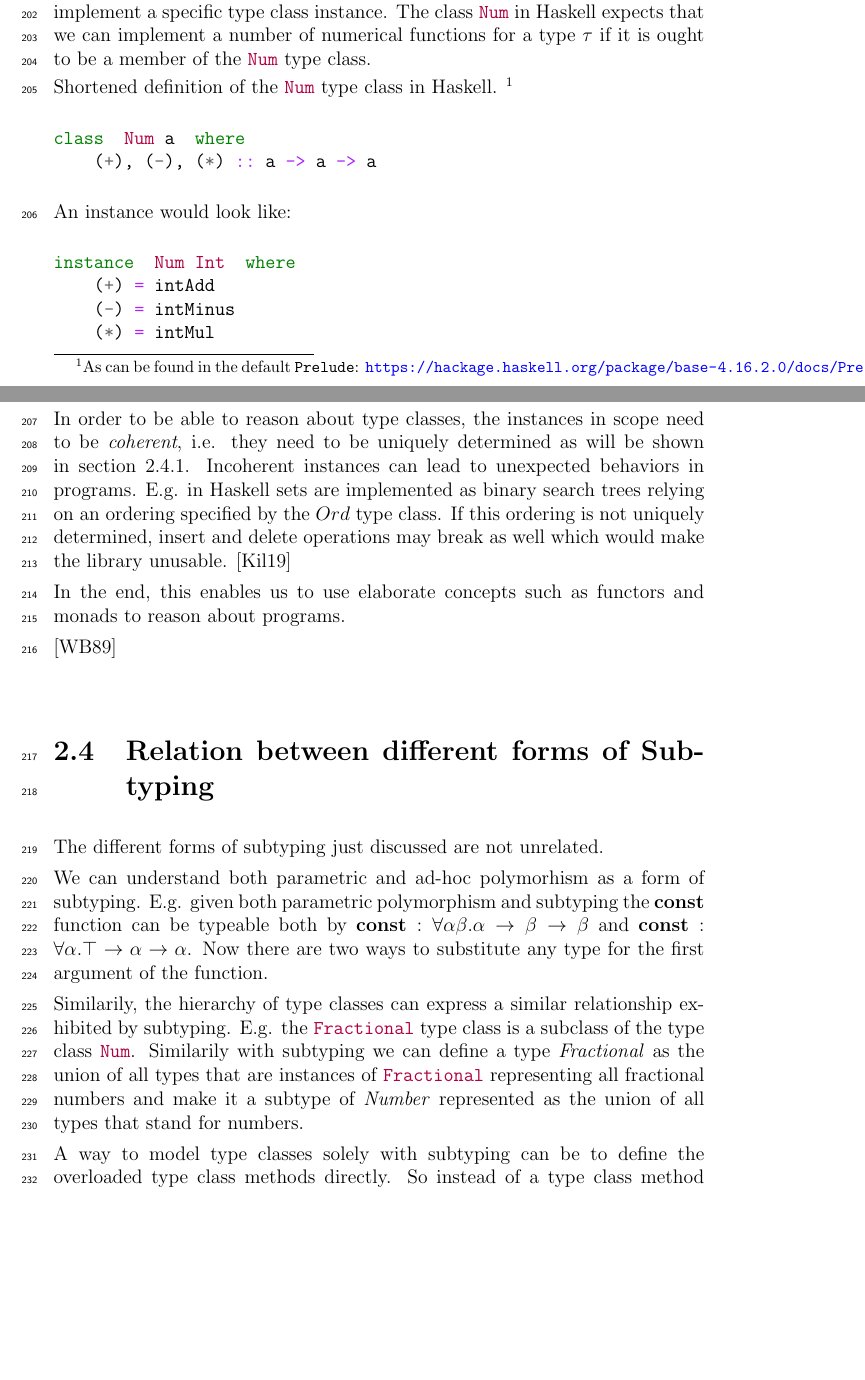
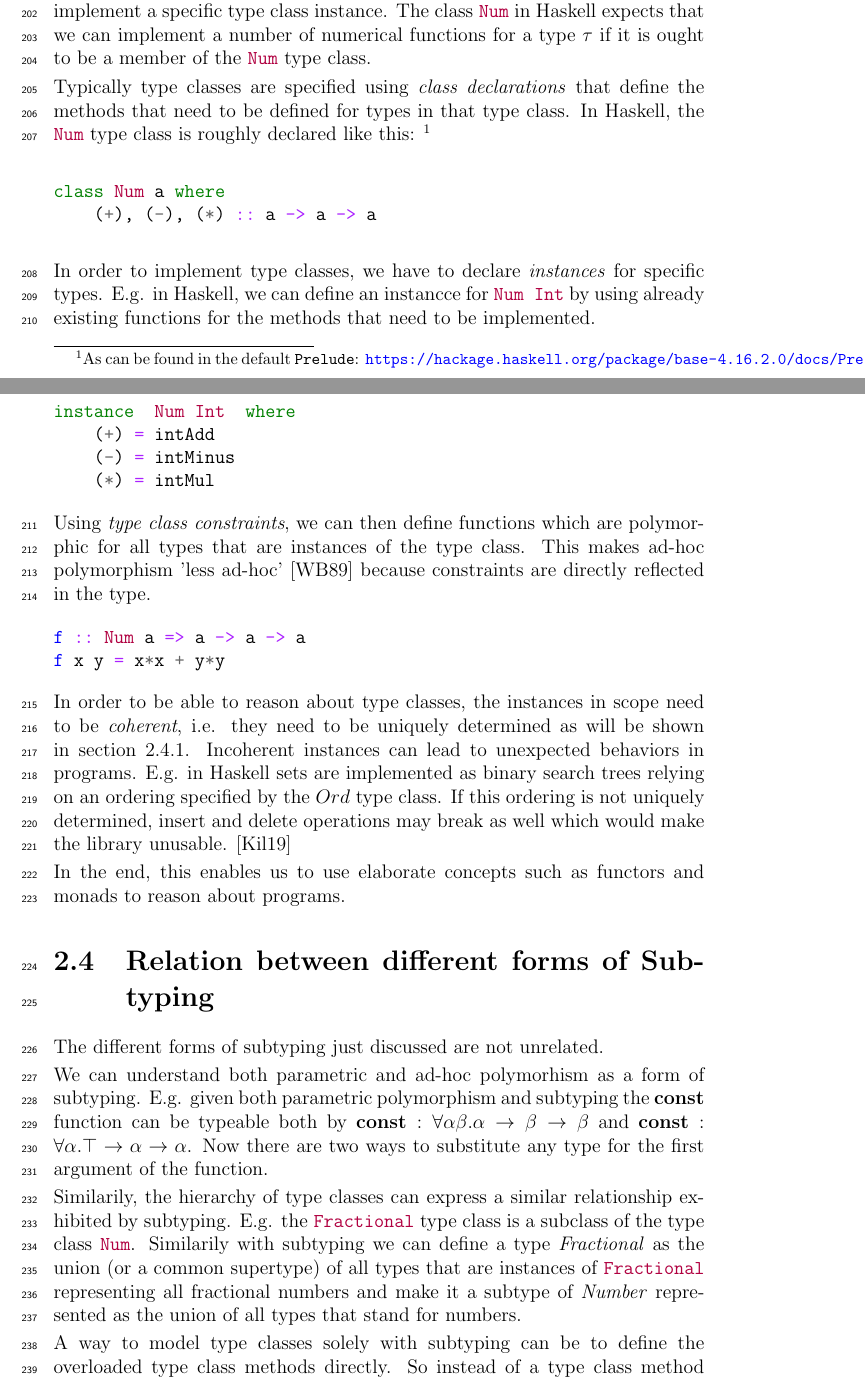
Before and after one commit to Qbxs/master-thesis, a LaTeX thesis (paper.tex, which reads chapters/polymorphism.tex): two parts of pages 14 and 15 of 65, joined at a grey line, cut so that both start at the same text, the shorter picture padded with empty space. Compiled offline with LaTeX, dvips and Ghostscript.

Commit message:
expand type class introduction

```diff
--- a/chapters/polymorphism.tex
+++ b/chapters/polymorphism.tex
@@ -126,21 +126,31 @@ Type classes express the concept of ad-hoc polymorphism in the type system in a
 Type class constraints are annotated in the type system. They refine a range of types which hold a specified property, i.e. implement a specific type class instance.
 The class \mintinline{Haskell}|Num| in Haskell expects that we can implement a number of numerical functions for a type $\tau$ if it is ought to be a member of the \mintinline{Haskell}|Num| type class.
 
-Shortened definition of the \mintinline{Haskell}|Num| type class in Haskell.
+Typically type classes are specified using \emph{class declarations} that define the methods that need to be defined for types in that type class.
+In Haskell, the \mintinline{Haskell}|Num| type class is roughly declared like this:
 \footnote{As can be found in the default \texttt{Prelude}: \url{https://hackage.haskell.org/package/base-4.16.2.0/docs/Prelude.html\#t:Num}}
 
 \begin{minted}{Haskell}
-class  Num a  where
+class Num a where
     (+), (-), (*) :: a -> a -> a
 \end{minted}
 
-An instance would look like:
+In order to implement type classes, we have to declare \emph{instances} for specific types.
+E.g. in Haskell, we can define an instancce for \mintinline{Haskell}{Num Int} by using already existing functions for the methods that need to be implemented.
 
 \begin{minted}{Haskell}
 instance  Num Int  where
     (+) = intAdd
     (-) = intMinus
     (*) = intMul
+\end{minted}
+
+Using \emph{type class constraints}, we can then define functions which are polymorphic for all types that are instances of the type class.
+This makes ad-hoc polymorphism 'less ad-hoc' \cite{wadlerblott} because constraints are directly reflected in the type.
+
+\begin{minted}{Haskell}
+f :: Num a => a -> a -> a
+f x y = x*x + y*y
 \end{minted}
 
 
@@ -152,7 +162,6 @@ If this ordering is not uniquely determined, insert and delete operations may br
 % ???
 In the end, this enables us to use elaborate concepts such as functors and monads to reason about programs.
 
-\cite{wadlerblott}
 
 \section{Relation between different forms of Subtyping}\label{sec:relations}
 
@@ -165,7 +174,7 @@ Now there are two ways to substitute any type for the first argument of the func
 
 Similarily, the hierarchy of type classes can express a similar relationship exhibited by subtyping.
 E.g. the \mintinline{Haskell}{Fractional} type class is a subclass of the type class \mintinline{Haskell}{Num}.
-Similarily with subtyping we can define a type $\mathit{Fractional}$ as the union of all types that are instances of \mintinline{Haskell}{Fractional} representing all fractional numbers and make it a subtype of $\mathit{Number}$ represented as the union of all types that stand for numbers.
+Similarily with subtyping we can define a type $\mathit{Fractional}$ as the union (or a common supertype) of all types that are instances of \mintinline{Haskell}{Fractional} representing all fractional numbers and make it a subtype of $\mathit{Number}$ represented as the union of all types that stand for numbers.
 
 A way to model type classes solely with subtyping can be to define the overloaded type class methods directly.
 So instead of a type class method $f : \forall \alpha. C \alpha \Rightarrow \tau[\alpha]$ and instance $C \alpha_1, \dots, C \alpha_n$,
```
Also changed, not shown: chapters/polymorphism.tex (2 more changed lines).
